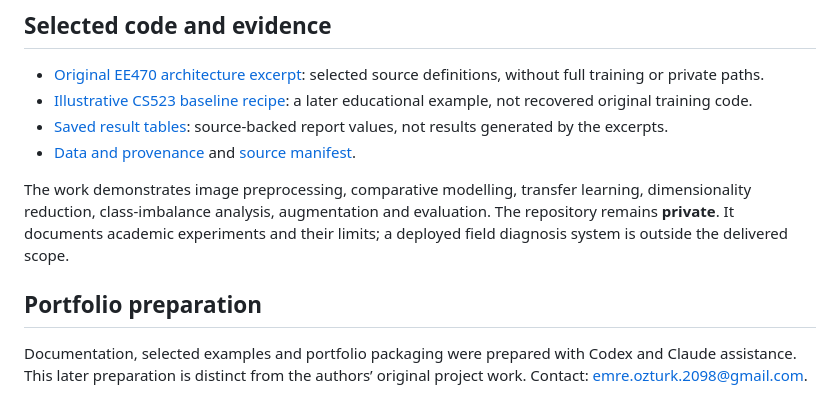
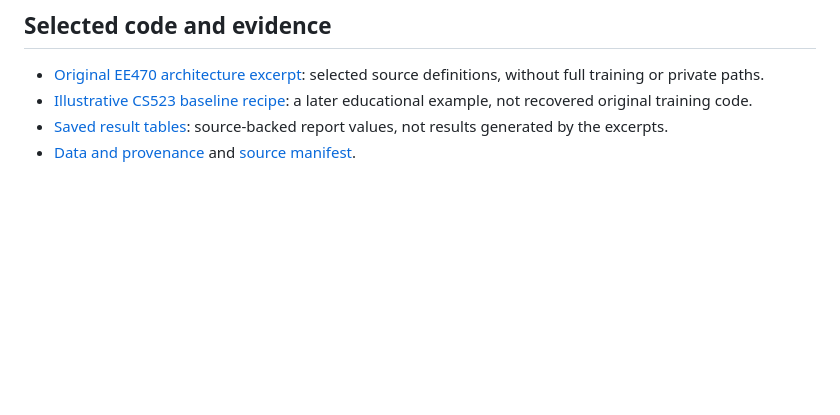
Before and after one commit to emreozturk2098/cassava-leaf-disease-classification, a Markdown page: README.md, the part around the change. GitHub-like rendering; blank space fills up the shorter version.

```diff
--- a/README.md
+++ b/README.md
@@ -51,8 +51,3 @@ CS523: compare a grayscale-pixel/PCA baseline with pretrained models, use strati
 - [Illustrative CS523 baseline recipe](examples/cs523_classical_recipe.py): a later educational example, not recovered original training code.
 - [Saved result tables](results/README.md): source-backed report values, not results generated by the excerpts.
 - [Data and provenance](docs/DATA_AND_PROVENANCE.md) and [source manifest](docs/SOURCE_MANIFEST.json).
-
-The work demonstrates image preprocessing, comparative modelling, transfer learning, dimensionality reduction, class-imbalance analysis, augmentation and evaluation. The repository remains **private**. It documents academic experiments and their limits; a deployed field diagnosis system is outside the delivered scope.
-
-## Portfolio preparation
-Documentation, selected examples and portfolio packaging were prepared with Codex and Claude assistance. This later preparation is distinct from the authors’ original project work. Contact: emre.ozturk.2098@gmail.com.
```
